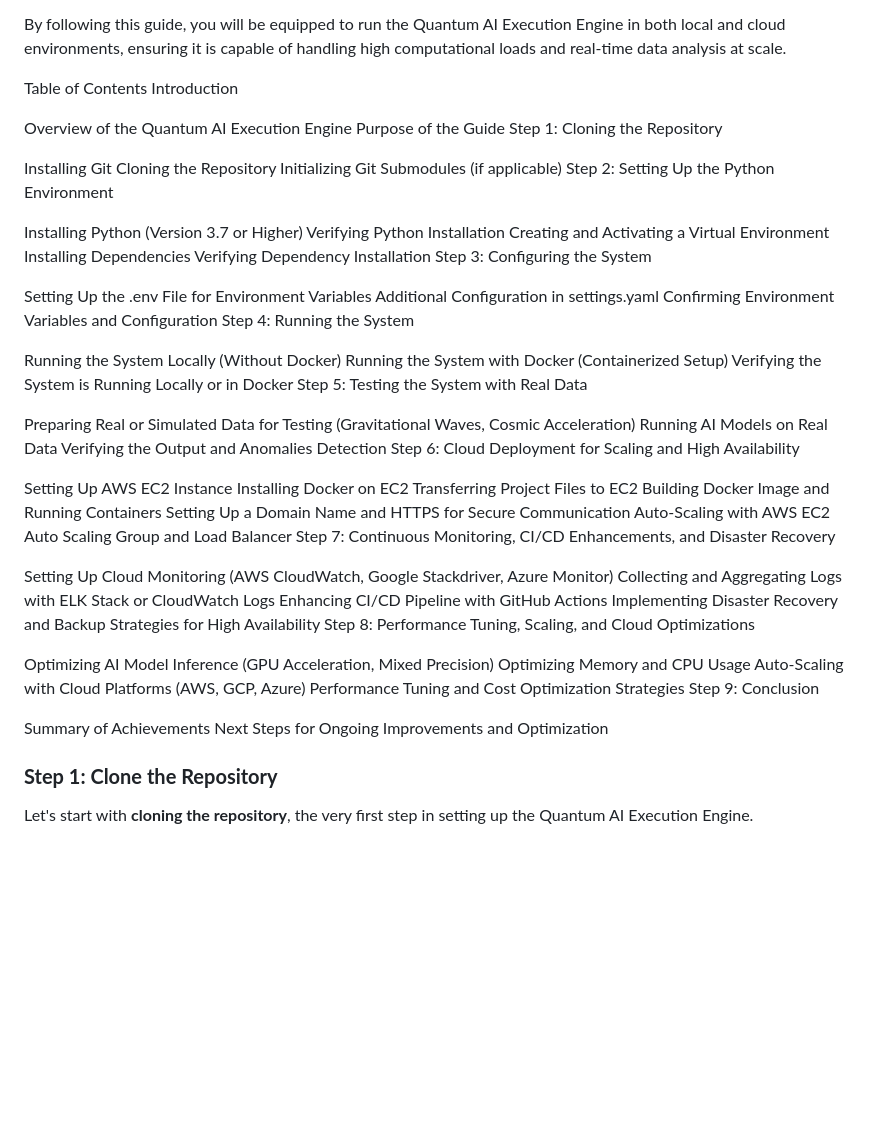
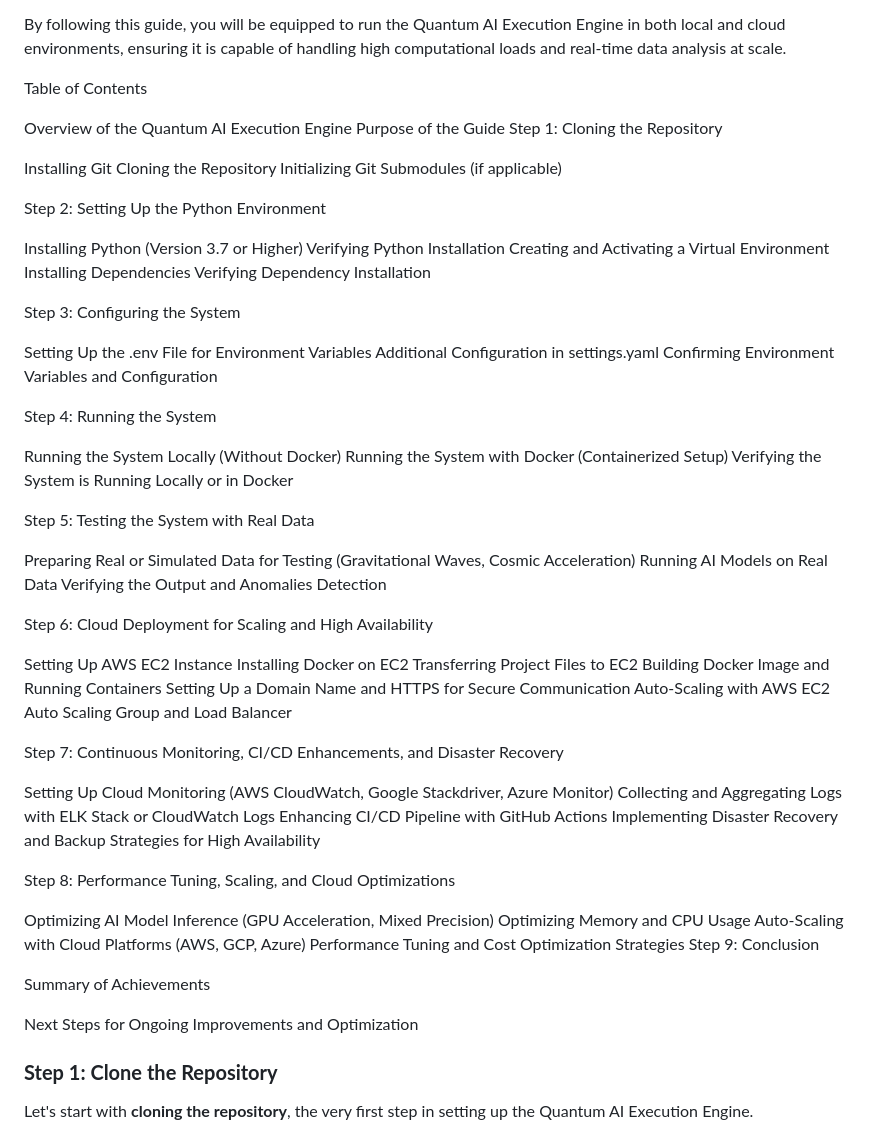
Before and after one commit to RJV-TECHNOLOGIES-LTD/Model, a Markdown page: README.md, the part around the change. GitHub-like rendering; blank space fills up the shorter version.

```diff
--- a/README.md
+++ b/README.md
@@ -9,7 +9,6 @@ We will cover everything from the initial setup of the development environment t
 By following this guide, you will be equipped to run the Quantum AI Execution Engine in both local and cloud environments, ensuring it is capable of handling high computational loads and real-time data analysis at scale.
 
 Table of Contents
-Introduction
 
 Overview of the Quantum AI Execution Engine
 Purpose of the Guide
@@ -18,6 +17,7 @@ Step 1: Cloning the Repository
 Installing Git
 Cloning the Repository
 Initializing Git Submodules (if applicable)
+
 Step 2: Setting Up the Python Environment
 
 Installing Python (Version 3.7 or Higher)
@@ -25,21 +25,25 @@ Verifying Python Installation
 Creating and Activating a Virtual Environment
 Installing Dependencies
 Verifying Dependency Installation
+
 Step 3: Configuring the System
 
 Setting Up the .env File for Environment Variables
 Additional Configuration in settings.yaml
 Confirming Environment Variables and Configuration
+
 Step 4: Running the System
 
 Running the System Locally (Without Docker)
 Running the System with Docker (Containerized Setup)
 Verifying the System is Running Locally or in Docker
+
 Step 5: Testing the System with Real Data
 
 Preparing Real or Simulated Data for Testing (Gravitational Waves, Cosmic Acceleration)
 Running AI Models on Real Data
 Verifying the Output and Anomalies Detection
+
 Step 6: Cloud Deployment for Scaling and High Availability
 
 Setting Up AWS EC2 Instance
@@ -48,12 +52,14 @@ Transferring Project Files to EC2
 Building Docker Image and Running Containers
 Setting Up a Domain Name and HTTPS for Secure Communication
 Auto-Scaling with AWS EC2 Auto Scaling Group and Load Balancer
+
 Step 7: Continuous Monitoring, CI/CD Enhancements, and Disaster Recovery
 
 Setting Up Cloud Monitoring (AWS CloudWatch, Google Stackdriver, Azure Monitor)
 Collecting and Aggregating Logs with ELK Stack or CloudWatch Logs
 Enhancing CI/CD Pipeline with GitHub Actions
 Implementing Disaster Recovery and Backup Strategies for High Availability
+
 Step 8: Performance Tuning, Scaling, and Cloud Optimizations
 
 Optimizing AI Model Inference (GPU Acceleration, Mixed Precision)
@@ -63,6 +69,7 @@ Performance Tuning and Cost Optimization Strategies
 Step 9: Conclusion
 
 Summary of Achievements
+
 Next Steps for Ongoing Improvements and Optimization
 
 ### **Step 1: Clone the Repository**
```
